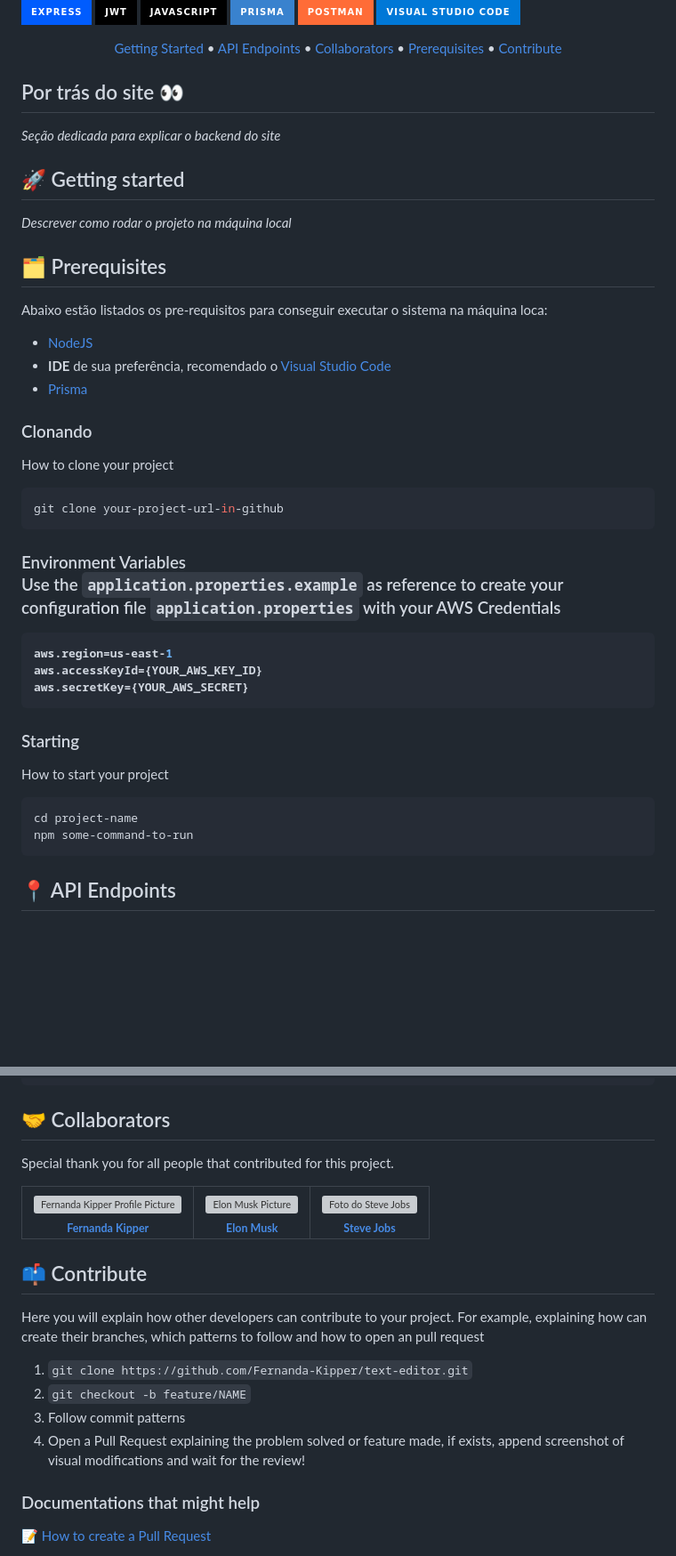
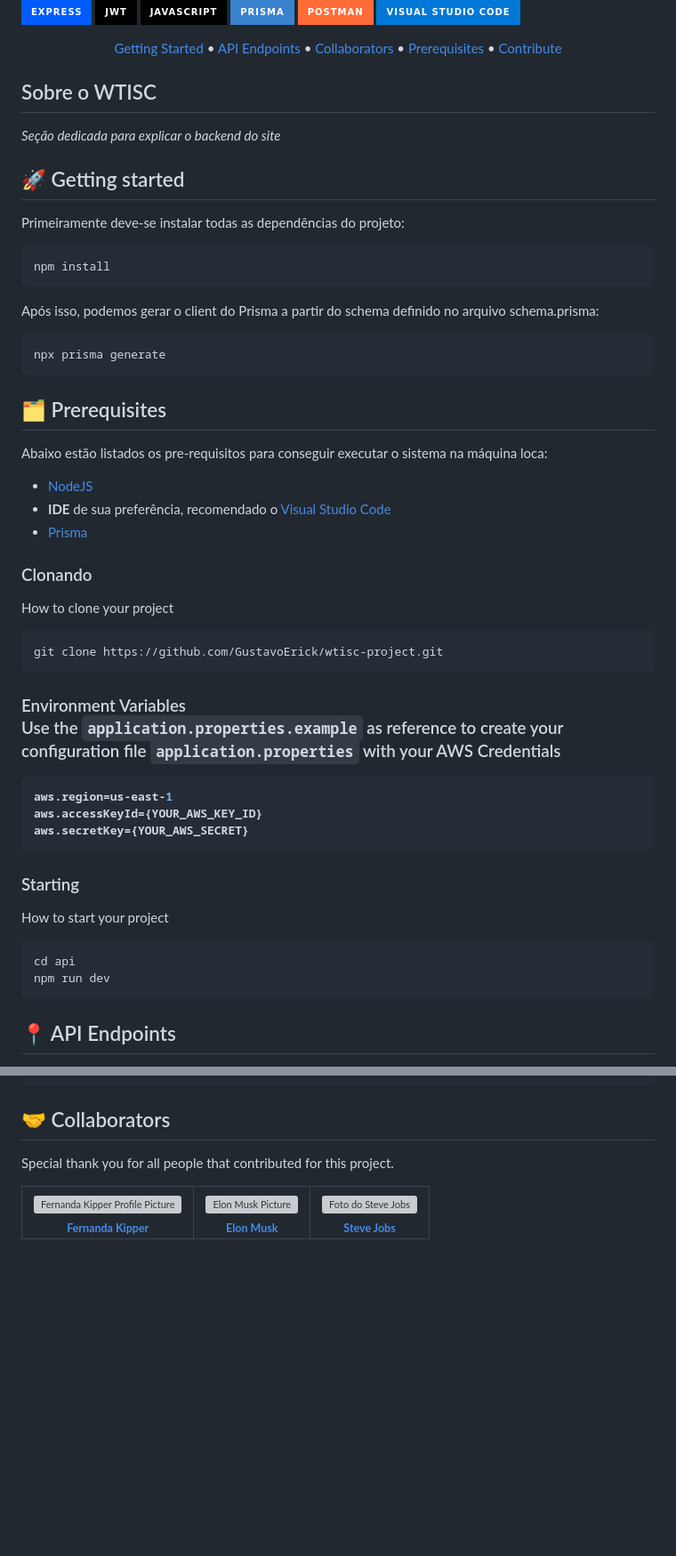
Before and after one commit to GustavoErick/wtisc-project, a Markdown page: Guia/Back-end.md, 2 parts joined by grey strips. Shown: that part at 89% size. GitHub-like rendering; badges without logos; blank space fills up the shorter version; grey boxes are pictures that could not be loaded.

````diff
--- a/Guia/Back-end.md
+++ b/Guia/Back-end.md
@@ -26,14 +26,20 @@
 
 </p>
 
-## Por trás do site 👀
+## Sobre o WTISC
 
 *Seção dedicada para explicar o backend do site*
 
 <h2 id="started">🚀 Getting started</h2>
 
-*Descrever como rodar o projeto na máquina local*
-
+Primeiramente deve-se instalar todas as dependências do projeto:
+```bash
+npm install
+```
+Após isso, podemos gerar o client do Prisma a partir do schema definido no arquivo schema.prisma:
+```bash
+npx prisma generate
+```
 <h2 id="prerequisites">🗂️ Prerequisites</h2>
 
 Abaixo estão listados os pre-requisitos para conseguir executar o sistema na máquina loca:
@@ -47,7 +53,7 @@ Abaixo estão listados os pre-requisitos para conseguir executar o sistema na m
 How to clone your project
 
 ```bash
-git clone your-project-url-in-github
+git clone https://github.com/GustavoErick/wtisc-project.git
 ```
 
 <h3> Environment Variables</h2>
@@ -65,8 +71,8 @@ aws.secretKey={YOUR_AWS_SECRET}
 How to start your project
 
 ```bash
-cd project-name
-npm some-command-to-run
+cd api
+npm run dev
 ```
 
 <h2 id="routes">📍 API Endpoints</h2>
@@ -141,17 +147,3 @@ Special thank you for all people that contributed for this project.
     </td>
   </tr>
 </table>
-
-<h2 id="contribute">📫 Contribute</h2>
-
-Here you will explain how other developers can contribute to your project. For example, explaining how can create their branches, which patterns to follow and how to open an pull request
-
-1. `git clone https://github.com/Fernanda-Kipper/text-editor.git`
-2. `git checkout -b feature/NAME`
-3. Follow commit patterns
-4. Open a Pull Request explaining the problem solved or feature made, if exists, append screenshot of visual modifications and wait for the review!
-
-<h3>Documentations that might help</h3>
-
-[📝 How to create a Pull Request](https://www.atlassian.com/br/git/tutorials/making-a-pull-request)
-
````
Also changed, not shown: other parts of Guia/Back-end.md (+0 -1 lines).
